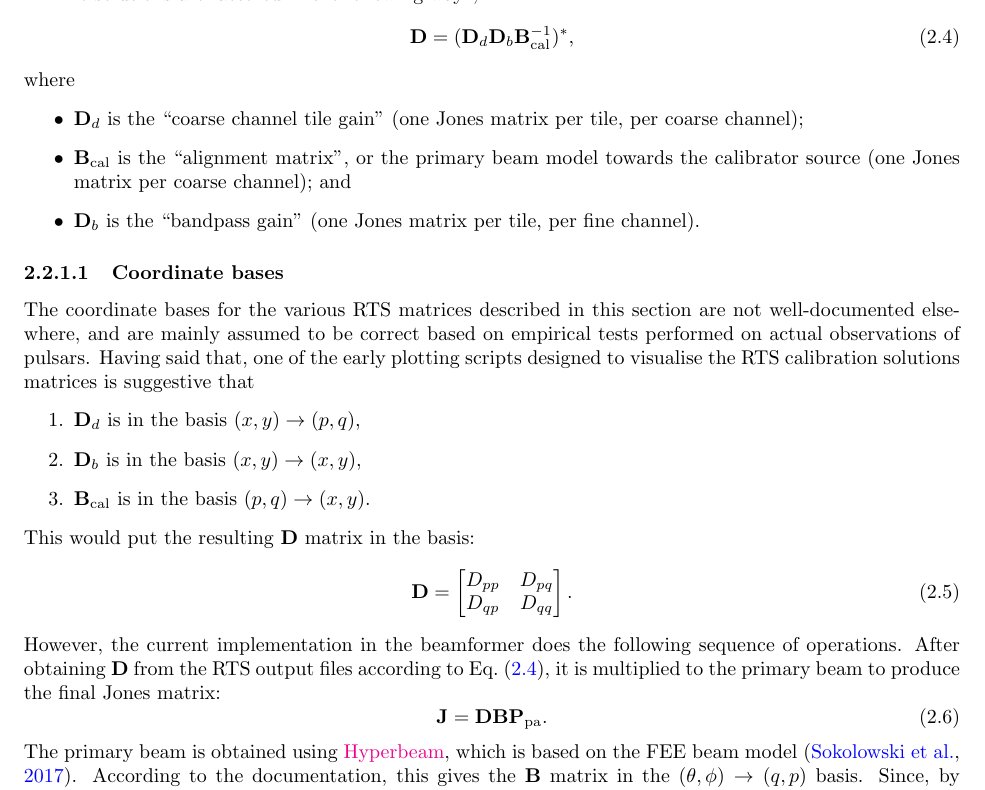
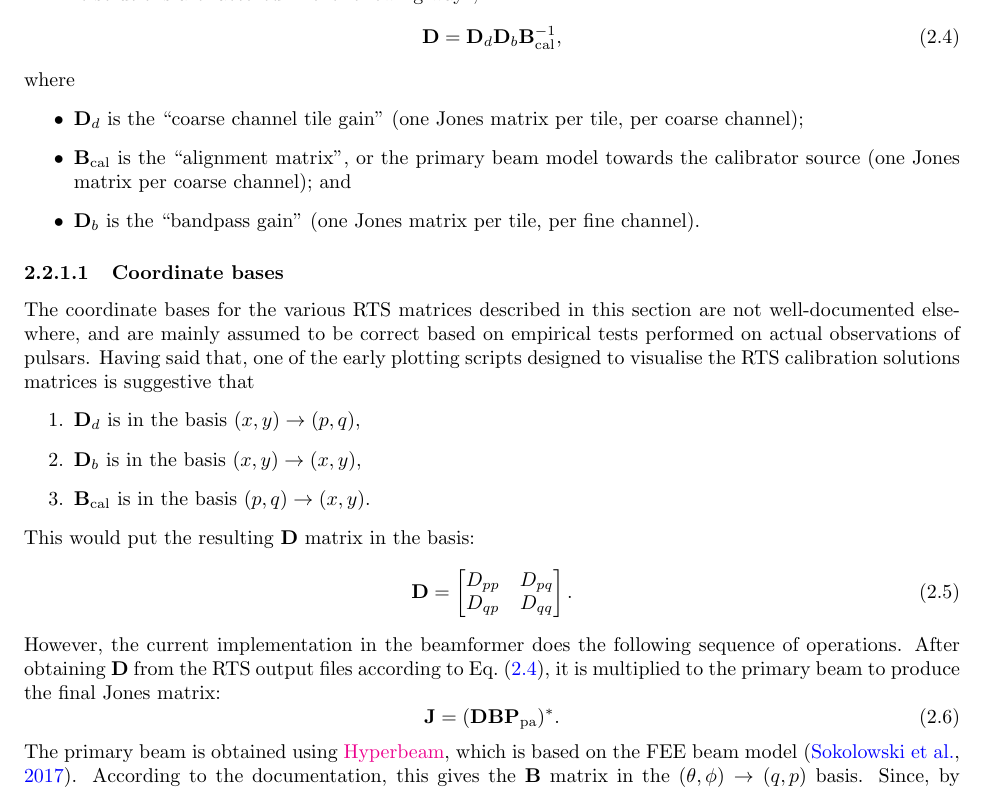
Before and after one commit to CIRA-Pulsars-and-Transients-Group/vcsbeam, a LaTeX book (doc/vcsbeam_documentation.tex): part of page 10 of 19, cut so that both start at the same text. Compiled offline with pdfLaTeX.

Commit message:
Fixed incorrect equation in documentation

```diff
--- a/doc/vcsbeam_documentation.tex
+++ b/doc/vcsbeam_documentation.tex
@@ -230,7 +230,7 @@
 
 The solutions are factored in the following way\footnote{It is as yet unclear if this gives a better result than ${\bf D} = ({\bf D}_d {\bf D}_b {\bf B}_\text{cal}^{-1})^*$.},
 \begin{equation}
-    {\bf D} = ({\bf D}_d {\bf D}_b {\bf B}_\text{cal}^{-1})^*,
+    {\bf D} = {\bf D}_d {\bf D}_b {\bf B}_\text{cal}^{-1},
     \label{eqn:rts_factorisation}
 \end{equation}
 where
@@ -259,7 +259,7 @@
 However, the current implementation in the beamformer does the following sequence of operations.
 After obtaining ${\bf D}$ from the RTS output files according to Eq.~\eqref{eqn:rts_factorisation}, it is multiplied to the primary beam to produce the final Jones matrix:
 \begin{equation}
-    {\bf J} = {\bf D}{\bf B}\pamat.
+    {\bf J} = ({\bf D}{\bf B}\pamat)^*.
 \end{equation}
 The primary beam is obtained using \href{https://github.com/MWATelescope/mwa_hyperbeam}{Hyperbeam}, which is based on the FEE beam model\index{primary beam!full embedded element (FEE)} \citep{Sokolowski2017}.
 According to the documentation, this gives the ${\bf B}$ matrix in the $(\theta,\phi)\rightarrow(q,p)$ basis.
```
